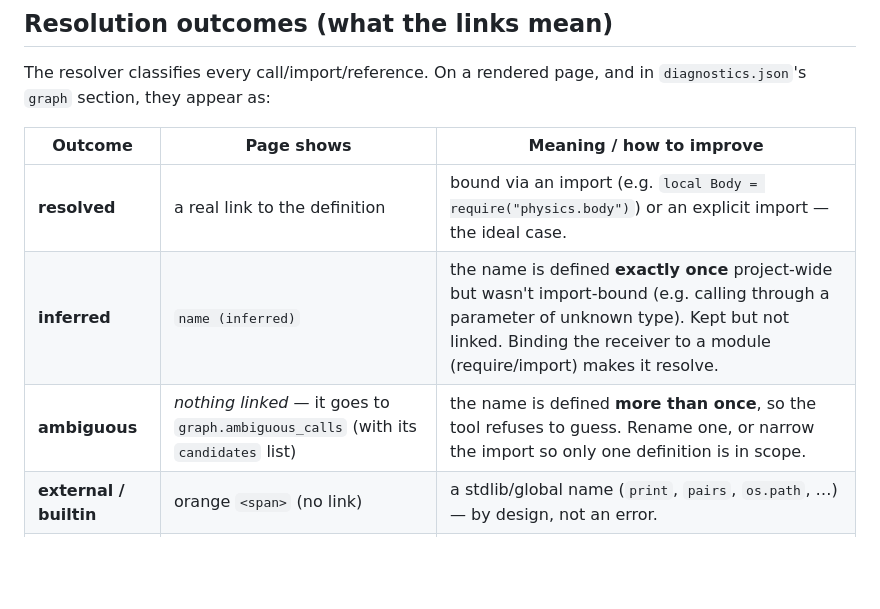
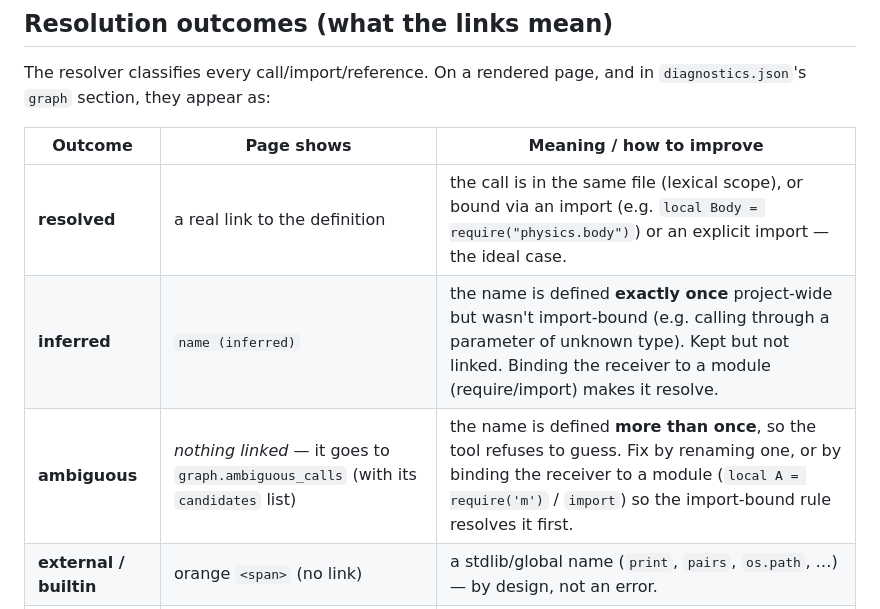
Before and after one commit to lele394/kodama-docs, a Markdown page: manual_doc/06 - Troubleshooting/02 - Parsing and Resolution.md, the part around the change. GitHub-like rendering; blank space fills up the shorter version.

Commit message:
docs(manual): clarify resolution outcomes — same-file (lexical) and import-bound paths

```diff
--- a/manual_doc/06 - Troubleshooting/02 - Parsing and Resolution.md
+++ b/manual_doc/06 - Troubleshooting/02 - Parsing and Resolution.md
@@ -36,9 +36,9 @@ The resolver classifies every call/import/reference. On a rendered page, and in
 
 | Outcome | Page shows | Meaning / how to improve |
 | --- | --- | --- |
-| **resolved** | a real link to the definition | bound via an import (e.g. `local Body = require("physics.body")`) or an explicit import — the ideal case. |
+| **resolved** | a real link to the definition | the call is in the same file (lexical scope), or bound via an import (e.g. `local Body = require("physics.body")`) or an explicit import — the ideal case. |
 | **inferred** | `name (inferred)` | the name is defined **exactly once** project-wide but wasn't import-bound (e.g. calling through a parameter of unknown type). Kept but not linked. Binding the receiver to a module (require/import) makes it resolve. |
-| **ambiguous** | *nothing linked* — it goes to `graph.ambiguous_calls` (with its `candidates` list) | the name is defined **more than once**, so the tool refuses to guess. Rename one, or narrow the import so only one definition is in scope. |
+| **ambiguous** | *nothing linked* — it goes to `graph.ambiguous_calls` (with its `candidates` list) | the name is defined **more than once**, so the tool refuses to guess. Fix by renaming one, or by binding the receiver to a module (`local A = require('m')` / `import`) so the import-bound rule resolves it first. |
 | **external / builtin** | orange `<span>` (no link) | a stdlib/global name (`print`, `pairs`, `os.path`, …) — by design, not an error. |
 | **unresolved import** | listed in `graph.unresolved_imports` | the imported module isn't part of the documented project (third-party or system). Expected for e.g. `log` in the Lua sample. |
 
```
